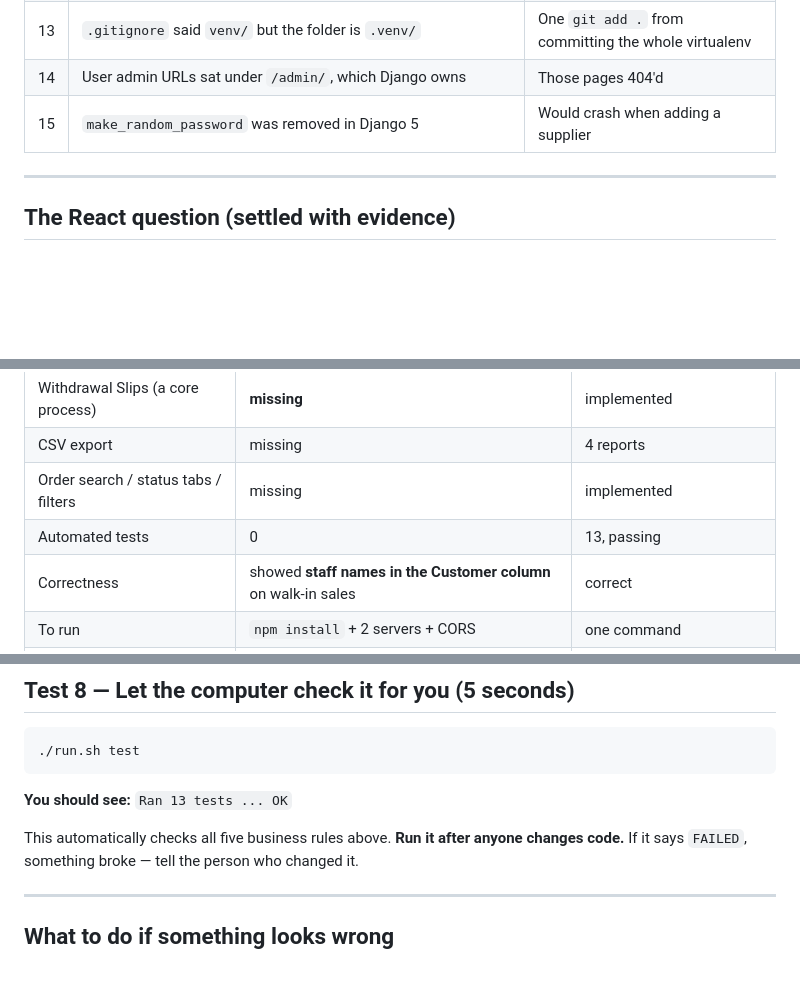
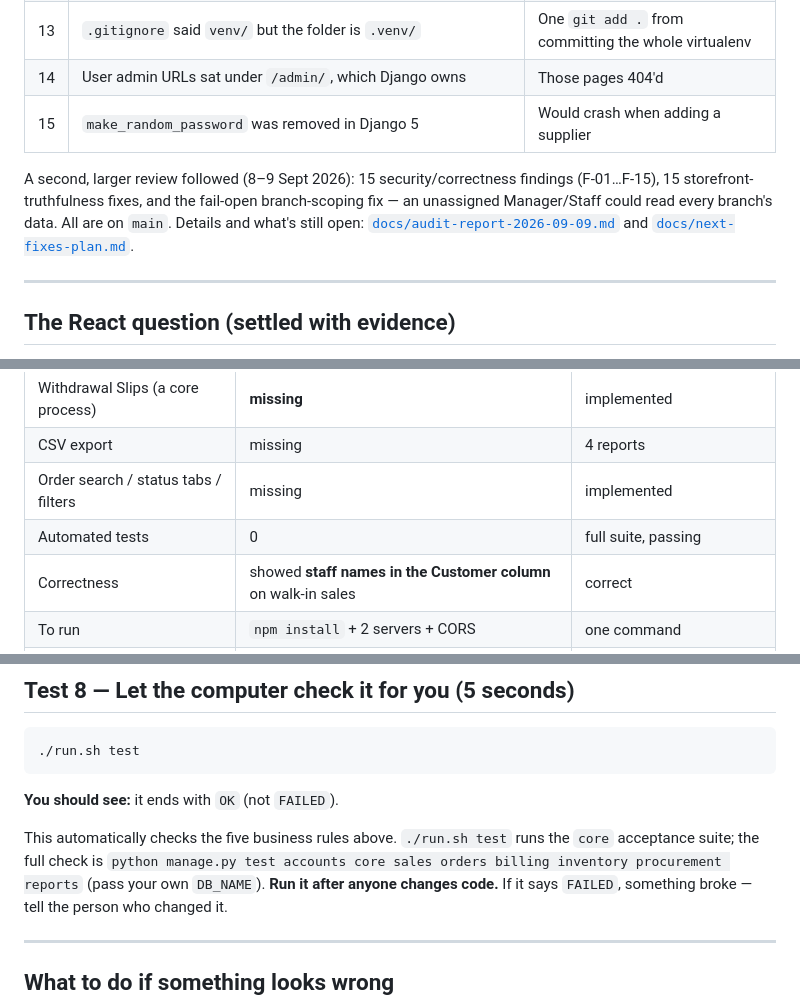
Before and after one commit to agultorannahvheaangeliquebsis-oss/Gerlyn-Capstone, a Markdown page: PROJECT-LOG.md, 3 parts joined by grey strips. Drawn GitHub-style; blank space fills up the shorter version.

````diff
--- a/PROJECT-LOG.md
+++ b/PROJECT-LOG.md
@@ -90,6 +90,13 @@ These were all real. Most would have broken a live demo.
 | 14 | User admin URLs sat under `/admin/`, which Django owns | Those pages 404'd |
 | 15 | `make_random_password` was removed in Django 5 | Would crash when adding a supplier |
 
+A second, larger review followed (8–9 Sept 2026): 15 security/correctness
+findings (F-01…F-15), 15 storefront-truthfulness fixes, and the fail-open
+branch-scoping fix — an unassigned Manager/Staff could read every branch's
+data. All are on `main`. Details and what's still open:
+[`docs/audit-report-2026-09-09.md`](docs/audit-report-2026-09-09.md) and
+[`docs/next-fixes-plan.md`](docs/next-fixes-plan.md).
+
 ---
 
 ## The React question (settled with evidence)
@@ -103,7 +110,7 @@ a real browser.
 | Withdrawal Slips (a core process) | **missing** | implemented |
 | CSV export | missing | 4 reports |
 | Order search / status tabs / filters | missing | implemented |
-| Automated tests | 0 | 13, passing |
+| Automated tests | 0 | full suite, passing |
 | Correctness | showed **staff names in the Customer column** on walk-in sales | correct |
 | To run | `npm install` + 2 servers + CORS | one command |
 | Category management | **had it** ✅ | *(was missing — now ported over)* |
@@ -285,9 +292,12 @@ share one system.
 ./run.sh test
 ```
 
-**You should see:** `Ran 13 tests ... OK`
+**You should see:** it ends with `OK` (not `FAILED`).
 
-This automatically checks all five business rules above. **Run it after anyone
+This automatically checks the five business rules above. `./run.sh test` runs
+the `core` acceptance suite; the full check is
+`python manage.py test accounts core sales orders billing inventory
+procurement reports` (pass your own `DB_NAME`). **Run it after anyone
 changes code.** If it says `FAILED`, something broke — tell the person who
 changed it.
 
````
Also changed, not shown: other parts of PROJECT-LOG.md (+2 -0 lines), docs/audit-report-2026-09-09.md (added, +133 -0 lines), docs/next-fixes-plan.md (added, +212 -0 lines).
